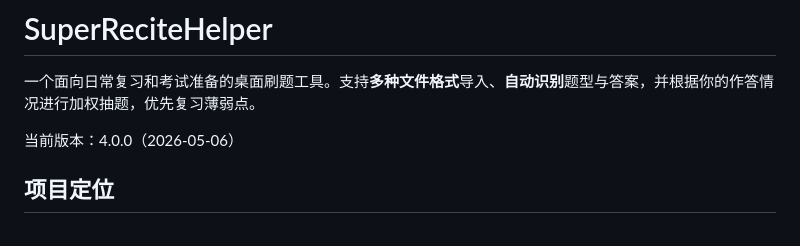
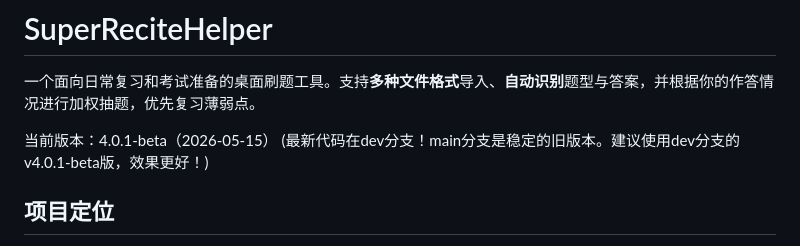
Before and after one commit to duyaOmega/SuperReciteHelper, a Markdown page: README.md, the part around the change. Drawn GitHub-style.

```diff
--- a/README.md
+++ b/README.md
@@ -2,8 +2,8 @@
 
 一个面向日常复习和考试准备的桌面刷题工具。支持**多种文件格式**导入、**自动识别**题型与答案，并根据你的作答情况进行加权抽题，优先复习薄弱点。
 
-当前版本：4.0.0（2026-05-06）
-
+当前版本：4.0.1-beta（2026-05-15）
+(最新代码在dev分支！main分支是稳定的旧版本。建议使用dev分支的v4.0.1-beta版，效果更好！)
 
 ## 项目定位
 
```
